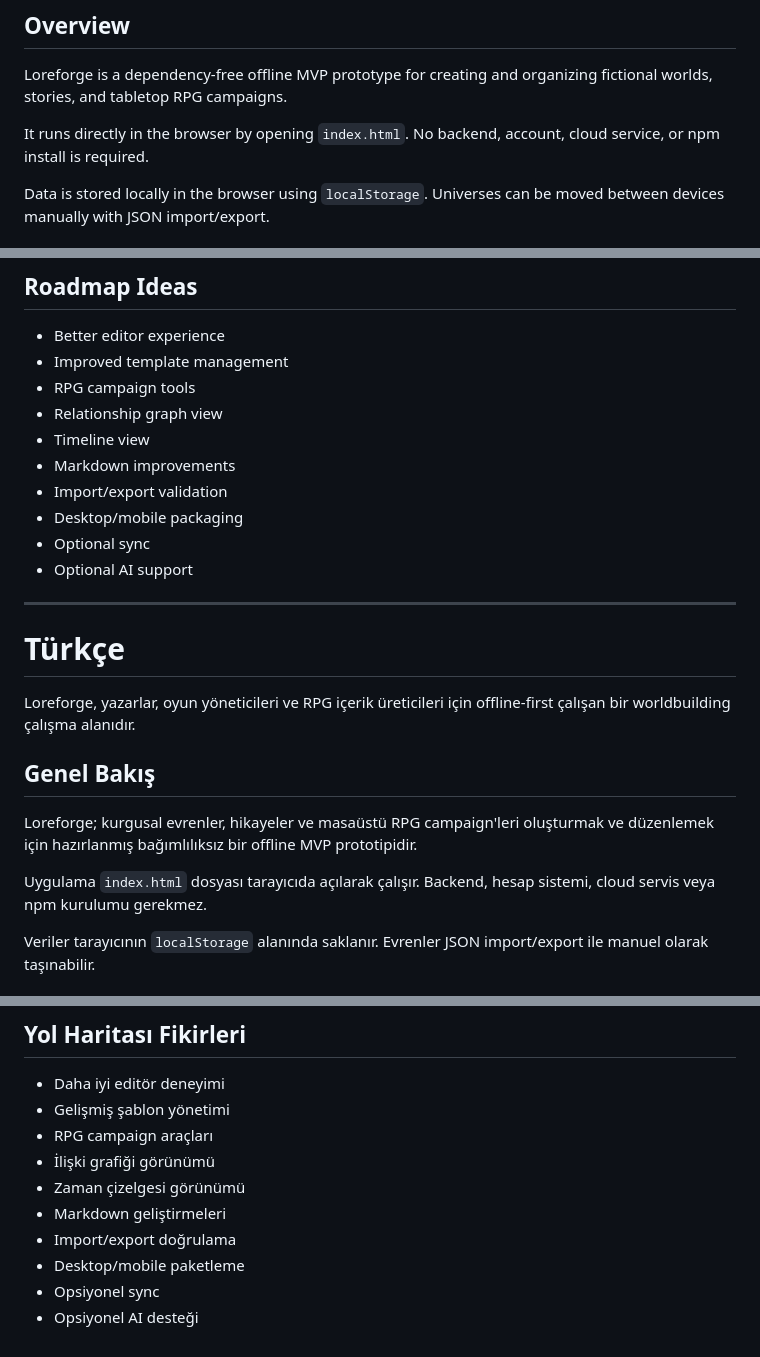
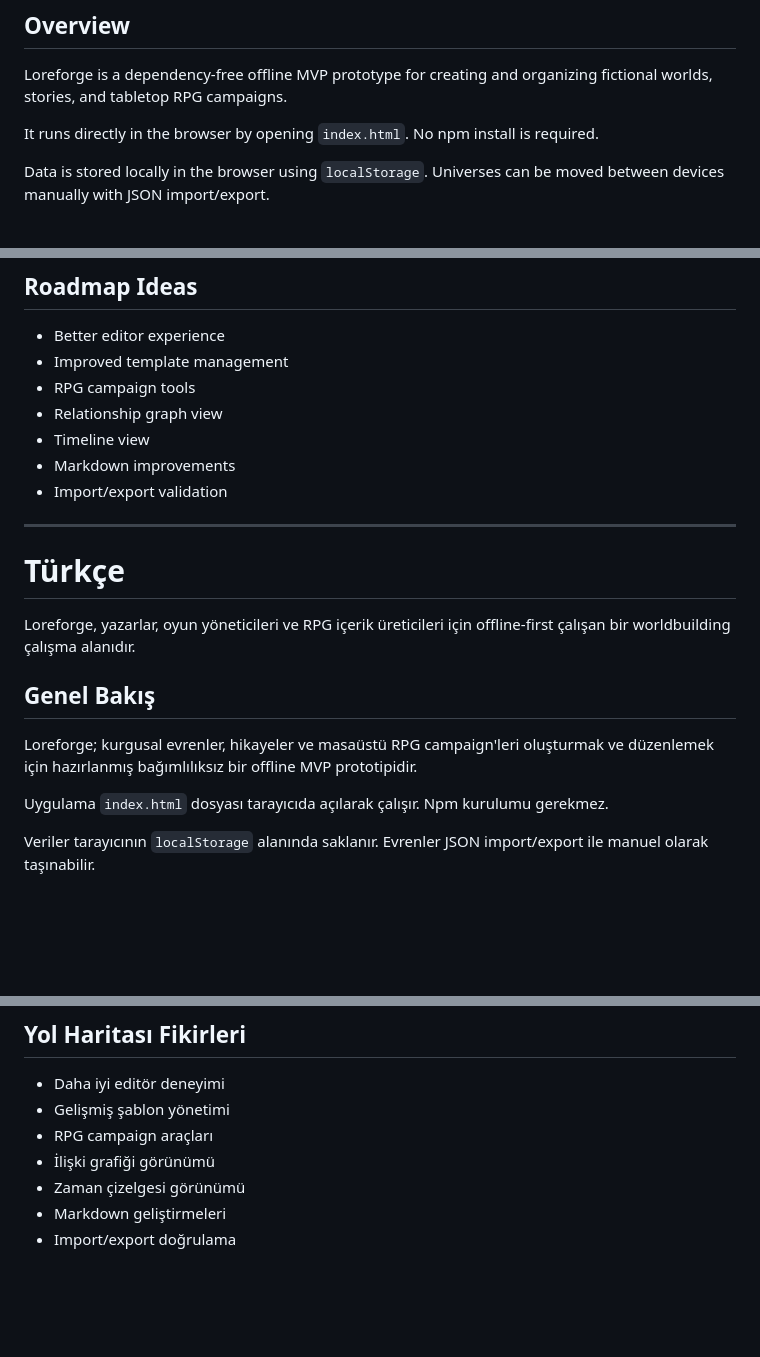
Before and after one commit to CemalCan/Worldbuilding-Application, a Markdown page: README.md, 3 parts joined by grey strips. Rendered like a GitHub page; blank space fills up the shorter version.

Commit message:
docs: keep public docs focused on offline scope

```diff
--- a/README.md
+++ b/README.md
@@ -6,7 +6,7 @@ Offline-first worldbuilding workspace for writers, game masters, and RPG creator
 
 Loreforge is a dependency-free offline MVP prototype for creating and organizing fictional worlds, stories, and tabletop RPG campaigns.
 
-It runs directly in the browser by opening `index.html`. No backend, account, cloud service, or npm install is required.
+It runs directly in the browser by opening `index.html`. No npm install is required.
 
 Data is stored locally in the browser using `localStorage`. Universes can be moved between devices manually with JSON import/export.
 
@@ -51,9 +51,6 @@ Clearing browser data may delete saved universes. Use JSON export to keep backup
 - Timeline view
 - Markdown improvements
 - Import/export validation
-- Desktop/mobile packaging
-- Optional sync
-- Optional AI support
 
 ---
 
@@ -65,7 +62,7 @@ Loreforge, yazarlar, oyun yöneticileri ve RPG içerik üreticileri için offlin
 
 Loreforge; kurgusal evrenler, hikayeler ve masaüstü RPG campaign'leri oluşturmak ve düzenlemek için hazırlanmış bağımlılıksız bir offline MVP prototipidir.
 
-Uygulama `index.html` dosyası tarayıcıda açılarak çalışır. Backend, hesap sistemi, cloud servis veya npm kurulumu gerekmez.
+Uygulama `index.html` dosyası tarayıcıda açılarak çalışır. Npm kurulumu gerekmez.
 
 Veriler tarayıcının `localStorage` alanında saklanır. Evrenler JSON import/export ile manuel olarak taşınabilir.
 
@@ -110,6 +107,3 @@ Tarayıcı verilerini temizlemek kayıtlı evrenleri silebilir. Yedek almak içi
 - Zaman çizelgesi görünümü
 - Markdown geliştirmeleri
 - Import/export doğrulama
-- Desktop/mobile paketleme
-- Opsiyonel sync
-- Opsiyonel AI desteği
```
